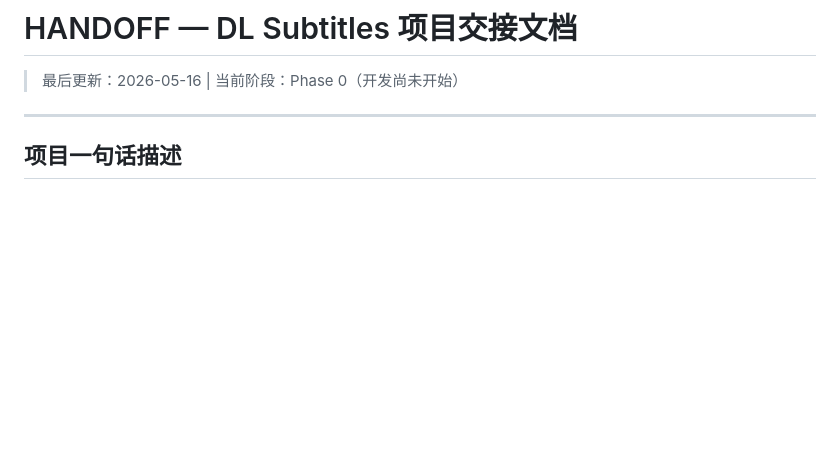
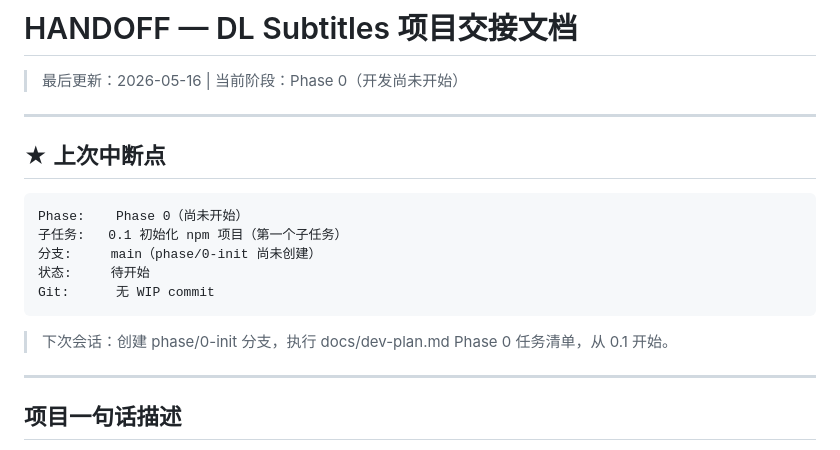
Before and after one commit to sslzhou948/dlsub, a Markdown page: HANDOFF.md, the part around the change. GitHub-like rendering; blank space fills up the shorter version.

````diff
--- a/HANDOFF.md
+++ b/HANDOFF.md
@@ -1,6 +1,20 @@
 # HANDOFF — DL Subtitles 项目交接文档
 
 > 最后更新：2026-05-16 | 当前阶段：Phase 0（开发尚未开始）
+
+---
+
+## ★ 上次中断点
+
+```
+Phase:    Phase 0（尚未开始）
+子任务:   0.1 初始化 npm 项目（第一个子任务）
+分支:     main（phase/0-init 尚未创建）
+状态:     待开始
+Git:      无 WIP commit
+```
+
+> 下次会话：创建 phase/0-init 分支，执行 docs/dev-plan.md Phase 0 任务清单，从 0.1 开始。
 
 ---
 
````
Also changed, not shown: CLAUDE.md (+36 -5 lines).
